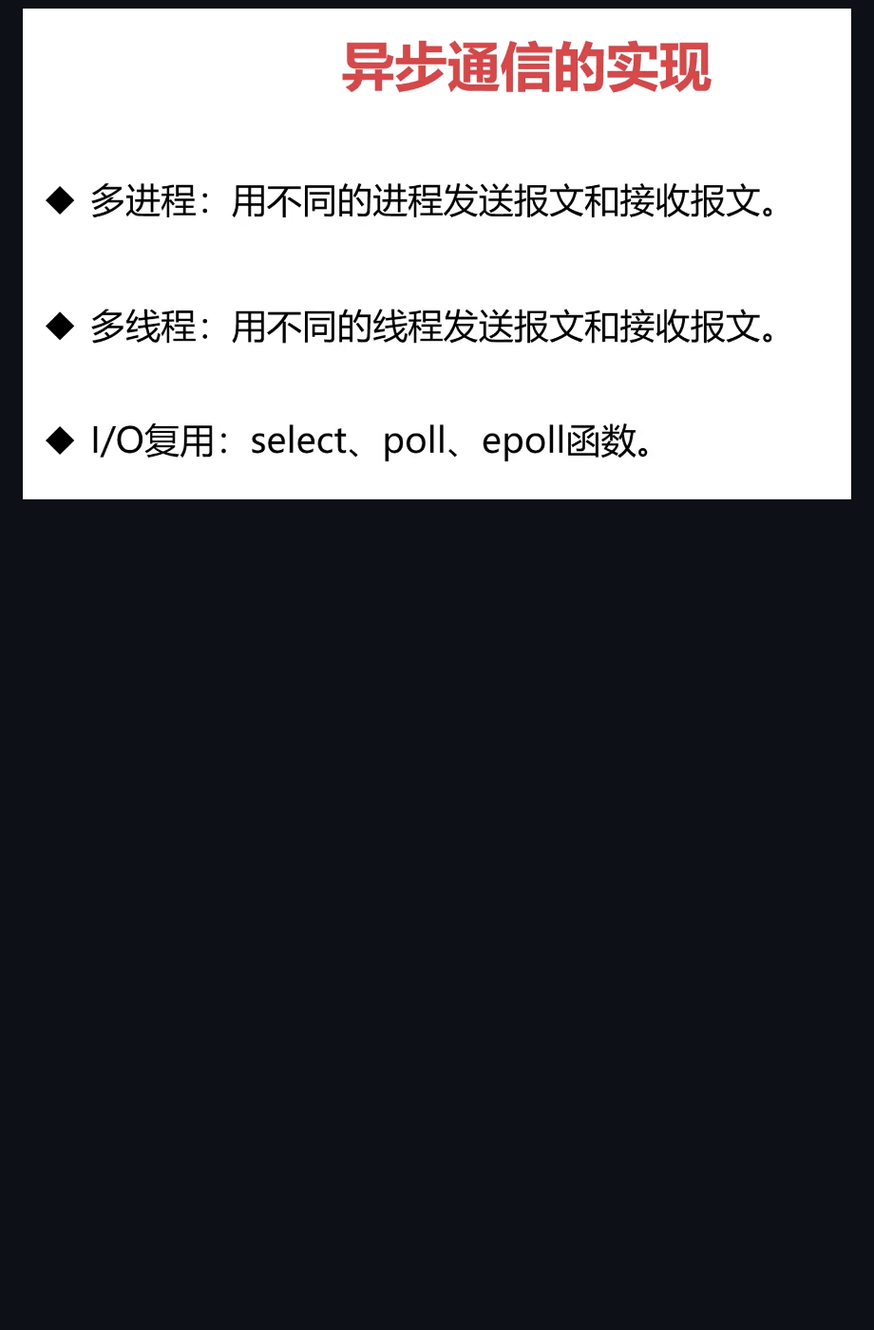
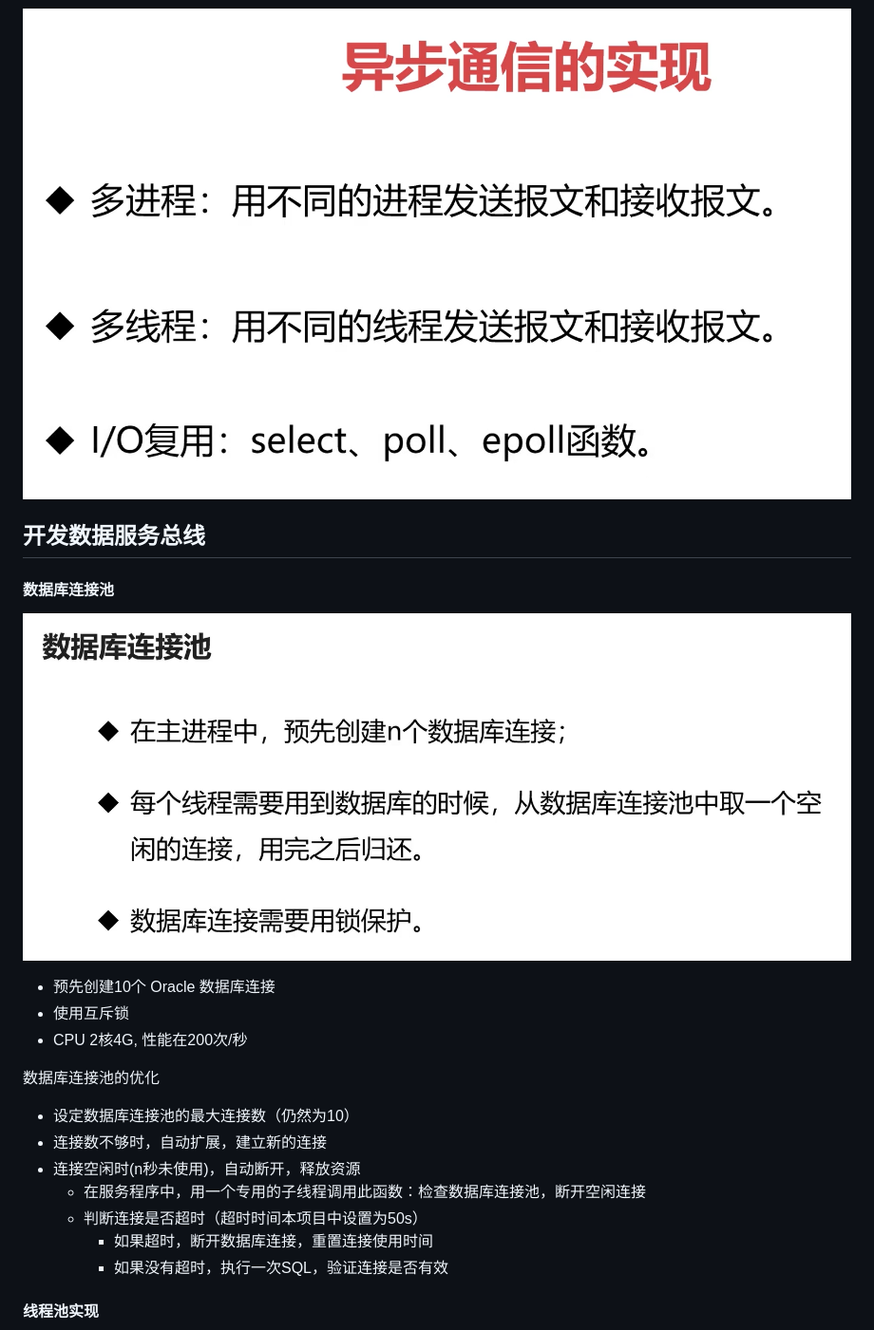
Before and after one commit to miaomiaocoder/CppDataCenter, a Markdown page: note.md, the part around the change printed below. Shown: that part at 95% size. Rendered like a GitHub page; pictures changed too: pic/数据库连接池.png (added); blank space fills up the shorter version.

Commit message:
更新note

```diff
--- a/note.md
+++ b/note.md
@@ -69,3 +69,23 @@
 
 ![异步通信实现三种方法](pic/异步通信实现三种方法.png)
 
+## 开发数据服务总线
+
+#### 数据库连接池
+![数据库连接池](pic/数据库连接池.png)
+
+- 预先创建10个 Oracle 数据库连接
+- 使用互斥锁
+- CPU 2核4G, 性能在200次/秒
+
+数据库连接池的优化
+
+- 设定数据库连接池的最大连接数（仍然为10）
+- 连接数不够时，自动扩展，建立新的连接
+- 连接空闲时(n秒未使用)，自动断开，释放资源
+    - 在服务程序中，用一个专用的子线程调用此函数：检查数据库连接池，断开空闲连接
+    - 判断连接是否超时（超时时间本项目中设置为50s）
+        - 如果超时，断开数据库连接，重置连接使用时间
+        - 如果没有超时，执行一次SQL，验证连接是否有效
+#### 线程池实现
+
```
Also changed, not shown: other parts of note.md (+18 -0 lines), pic/线程池实现.png (added), pic/线程池监控.png (added).
